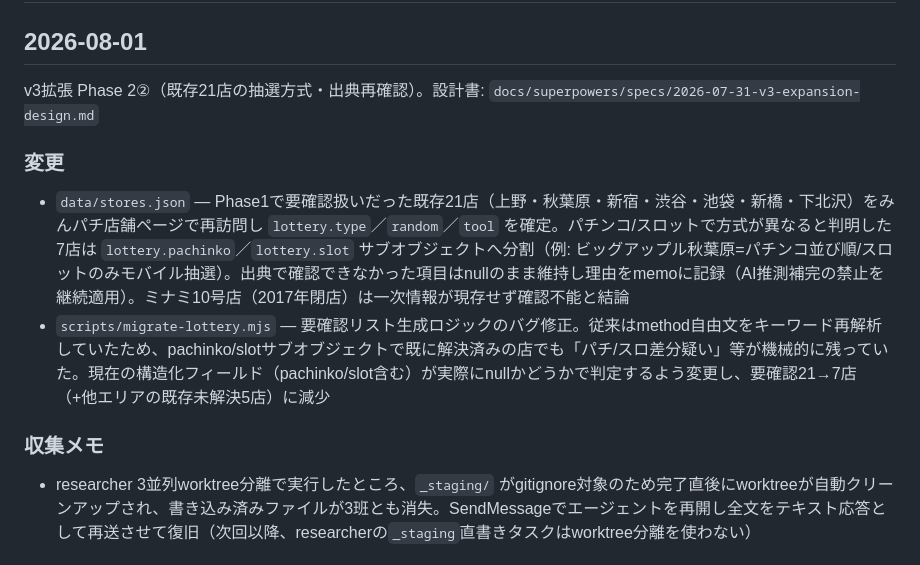
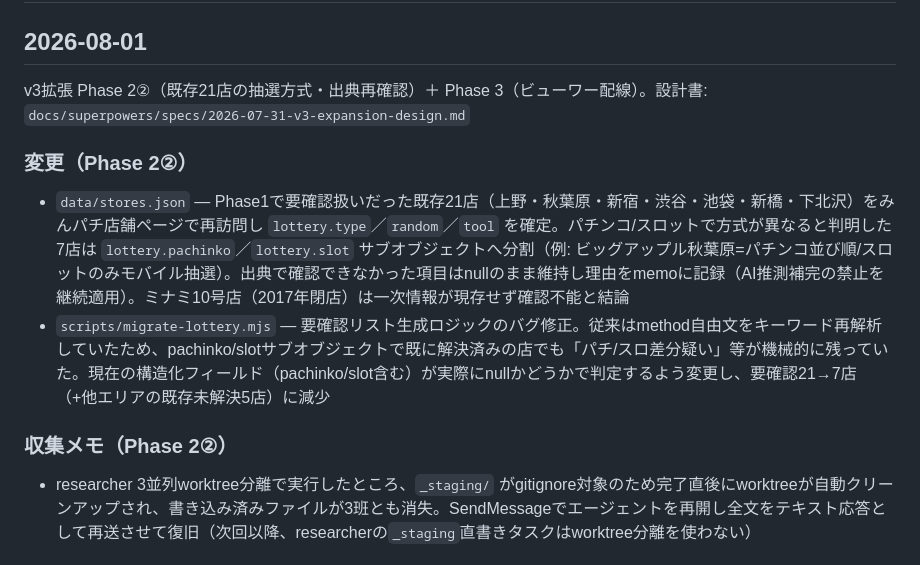
Before and after one commit to ramdamain-commits/tokyo-pachi-guide, a Markdown page: CHANGELOG.md, the part around the change. GitHub-like rendering.

Commit message:
docs: CHANGELOGの2026-08-01セクションでPhase2/Phase3の見出しラベルを揃える
コード品質レビュー指摘対応。冒頭要約にPhase3を追記し、既存の見出し(変更/収集メモ)にも
Phase 2(2)ラベルを付けて新設のPhase 3ラベルと粒度を揃えた。

Co-Authored-By: Claude Sonnet 5 <noreply@anthropic.com>

```diff
--- a/CHANGELOG.md
+++ b/CHANGELOG.md
@@ -2,13 +2,13 @@
 
 ## 2026-08-01
 
-v3拡張 Phase 2②（既存21店の抽選方式・出典再確認）。設計書: `docs/superpowers/specs/2026-07-31-v3-expansion-design.md`
+v3拡張 Phase 2②（既存21店の抽選方式・出典再確認）＋ Phase 3（ビューワー配線）。設計書: `docs/superpowers/specs/2026-07-31-v3-expansion-design.md`
 
-### 変更
+### 変更（Phase 2②）
 - `data/stores.json` — Phase1で要確認扱いだった既存21店（上野・秋葉原・新宿・渋谷・池袋・新橋・下北沢）をみんパチ店舗ページで再訪問し `lottery.type`／`random`／`tool` を確定。パチンコ/スロットで方式が異なると判明した7店は `lottery.pachinko`／`lottery.slot` サブオブジェクトへ分割（例: ビッグアップル秋葉原=パチンコ並び順/スロットのみモバイル抽選）。出典で確認できなかった項目はnullのまま維持し理由をmemoに記録（AI推測補完の禁止を継続適用）。ミナミ10号店（2017年閉店）は一次情報が現存せず確認不能と結論
 - `scripts/migrate-lottery.mjs` — 要確認リスト生成ロジックのバグ修正。従来はmethod自由文をキーワード再解析していたため、pachinko/slotサブオブジェクトで既に解決済みの店でも「パチ/スロ差分疑い」等が機械的に残っていた。現在の構造化フィールド（pachinko/slot含む）が実際にnullかどうかで判定するよう変更し、要確認21→7店（+他エリアの既存未解決5店）に減少
 
-### 収集メモ
+### 収集メモ（Phase 2②）
 - researcher 3並列worktree分離で実行したところ、`_staging/` がgitignore対象のため完了直後にworktreeが自動クリーンアップされ、書き込み済みファイルが3班とも消失。SendMessageでエージェントを再開し全文をテキスト応答として再送させて復旧（次回以降、researcherの`_staging`直書きタスクはworktree分離を使わない）
 
 ### 追加（Phase 3・ビューワー配線）
```
